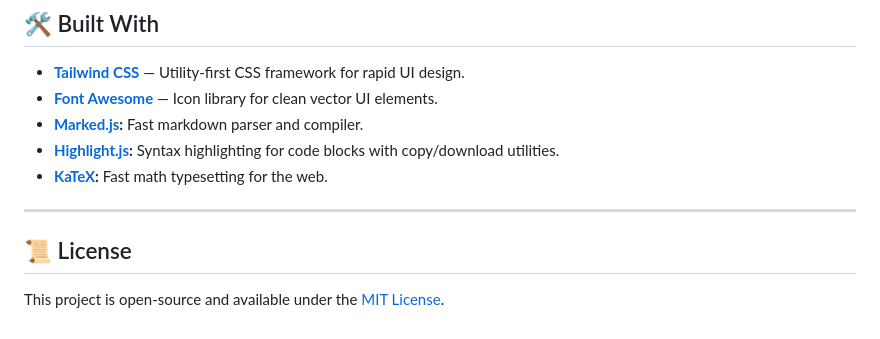
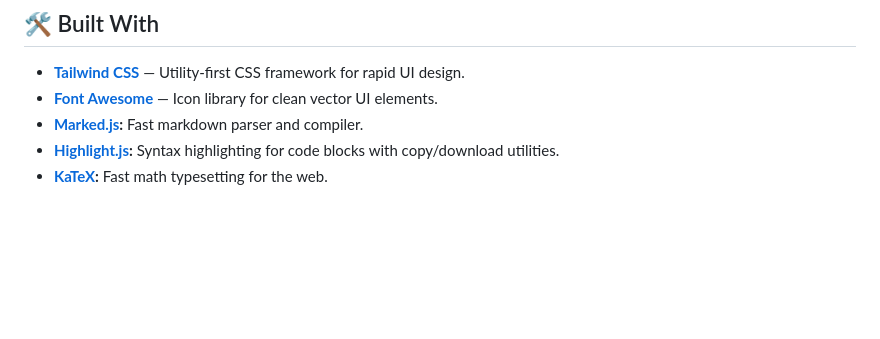
Before and after one commit to lynnpyaeyehtut-art/MD-AI, a Markdown page: README.md, the part around the change. Rendered like a GitHub page; blank space fills up the shorter version.

```diff
--- a/README.md
+++ b/README.md
@@ -68,9 +68,3 @@ Inside the System Instructions settings, you can use the following dynamic templ
 - **[Marked.js](https://marked.js.org/):** Fast markdown parser and compiler.
 - **[Highlight.js](https://highlightjs.org/):** Syntax highlighting for code blocks with copy/download utilities.
 - **[KaTeX](https://katex.org/):** Fast math typesetting for the web.
-
----
-
-## 📜 License
-
-This project is open-source and available under the [MIT License](LICENSE).
```
